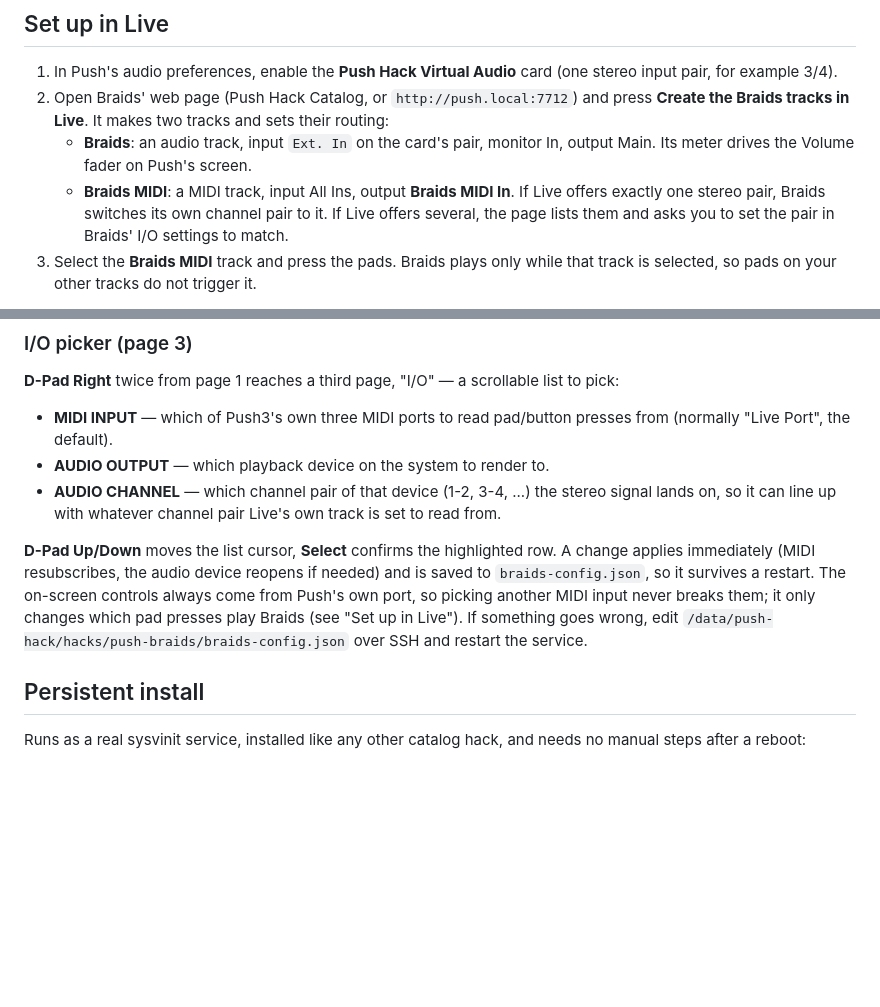
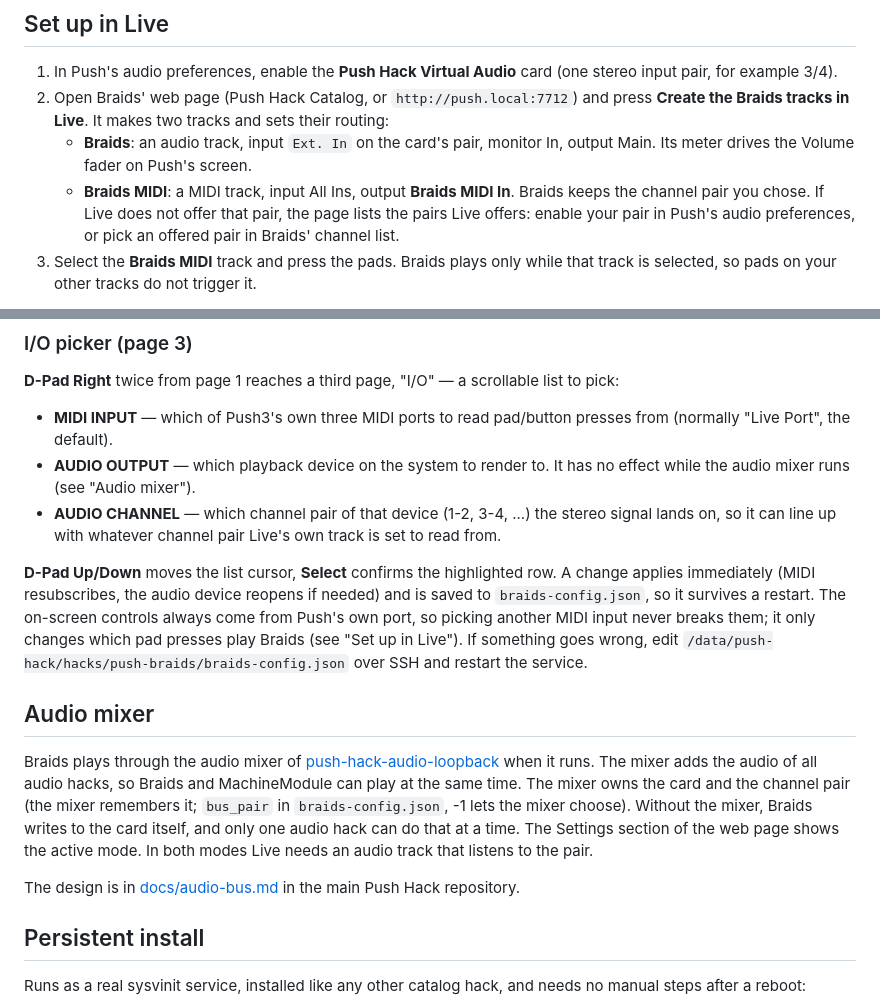
Before and after one commit to federico-pepe/push-hack-braids, a Markdown page: README.md, 2 parts joined by grey strips. Rendered like a GitHub page; blank space fills up the shorter version.

Commit message:
Docs: audio mixer mode, Create tracks keeps the chosen pair
Co-Authored-By: Claude Sonnet 5.5 <noreply@anthropic.com>

```diff
--- a/README.md
+++ b/README.md
@@ -49,9 +49,9 @@ release tarball, so a catalog install needs no manual step.
    - **Braids**: an audio track, input `Ext. In` on the card's pair, monitor In,
      output Main. Its meter drives the Volume fader on Push's screen.
    - **Braids MIDI**: a MIDI track, input All Ins, output **Braids MIDI In**.
-   If Live offers exactly one stereo pair, Braids switches its own channel pair to
-   it. If Live offers several, the page lists them and asks you to set the pair in
-   Braids' I/O settings to match.
+   Braids keeps the channel pair you chose. If Live does not offer that pair, the page
+   lists the pairs Live offers: enable your pair in Push's audio preferences, or pick
+   an offered pair in Braids' channel list.
 3. Select the **Braids MIDI** track and press the pads. Braids plays only while that
    track is selected, so pads on your other tracks do not trigger it.
 
@@ -83,7 +83,8 @@ scrollable list to pick:
 
 - **MIDI INPUT** — which of Push3's own three MIDI ports to read
   pad/button presses from (normally "Live Port", the default).
-- **AUDIO OUTPUT** — which playback device on the system to render to.
+- **AUDIO OUTPUT** — which playback device on the system to render to. It has
+  no effect while the audio mixer runs (see "Audio mixer").
 - **AUDIO CHANNEL** — which channel pair of that device (1-2, 3-4, ...)
   the stereo signal lands on, so it can line up with whatever channel
   pair Live's own track is set to read from.
@@ -96,6 +97,21 @@ port, so picking another MIDI input never breaks them; it only changes which
 pad presses play Braids (see "Set up in Live"). If something goes wrong, edit
 `/data/push-hack/hacks/push-braids/braids-config.json` over SSH and restart the
 service.
+
+## Audio mixer
+
+Braids plays through the audio mixer of
+[push-hack-audio-loopback](https://github.com/federico-pepe/push-hack-audio-loopback)
+when it runs. The mixer adds the audio of all audio hacks, so Braids and
+MachineModule can play at the same time. The mixer owns the card and the channel
+pair (the mixer remembers it; `bus_pair` in `braids-config.json`, -1 lets the
+mixer choose). Without the mixer, Braids writes to the card itself, and only one
+audio hack can do that at a time. The Settings section of the web page shows the
+active mode. In both modes Live needs an audio track that listens to the pair.
+
+The design is in
+[docs/audio-bus.md](https://github.com/federico-pepe/ableton-push-hack/blob/main/docs/audio-bus.md)
+in the main Push Hack repository.
 
 ## Persistent install
 
```
Also changed, not shown: MANUAL.md (+1 -1 lines).
